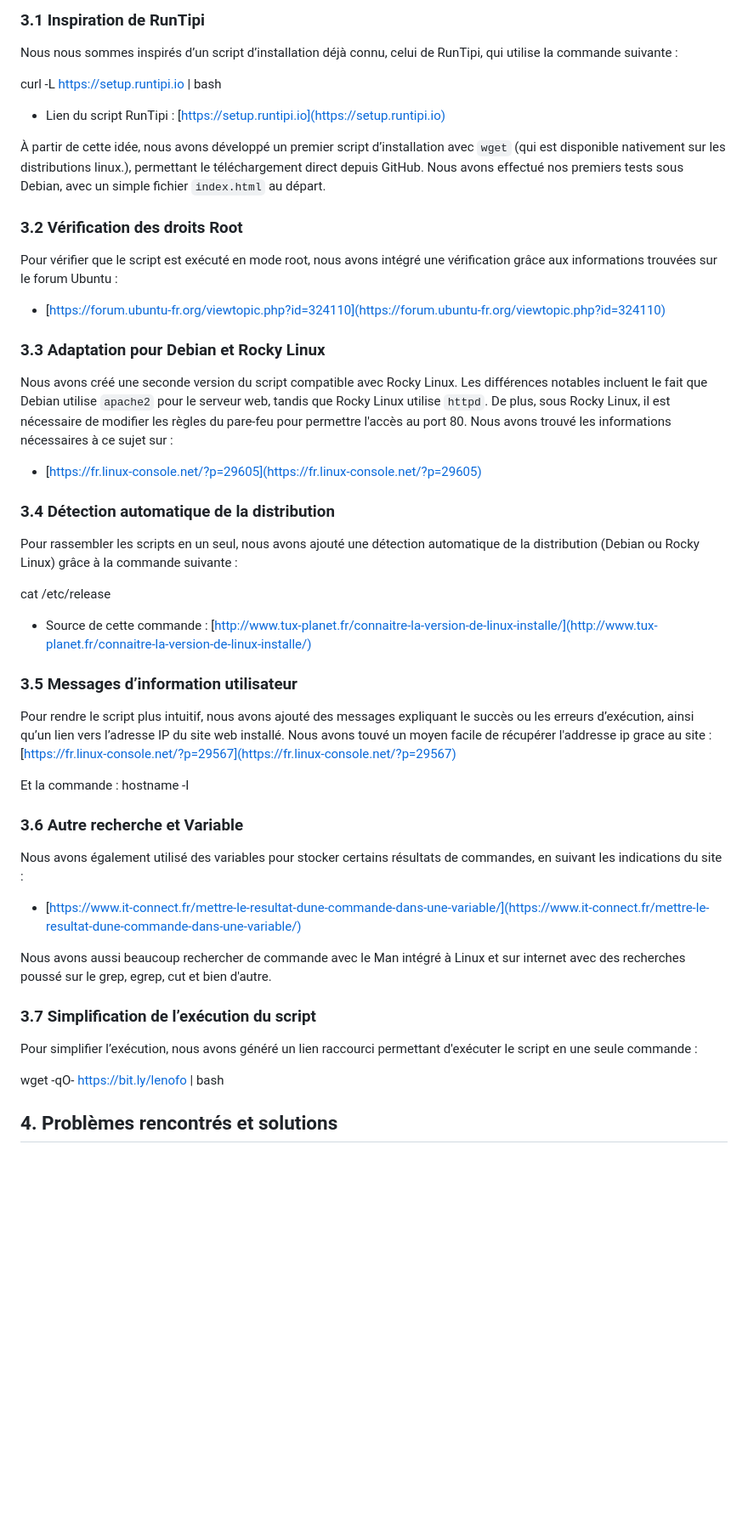
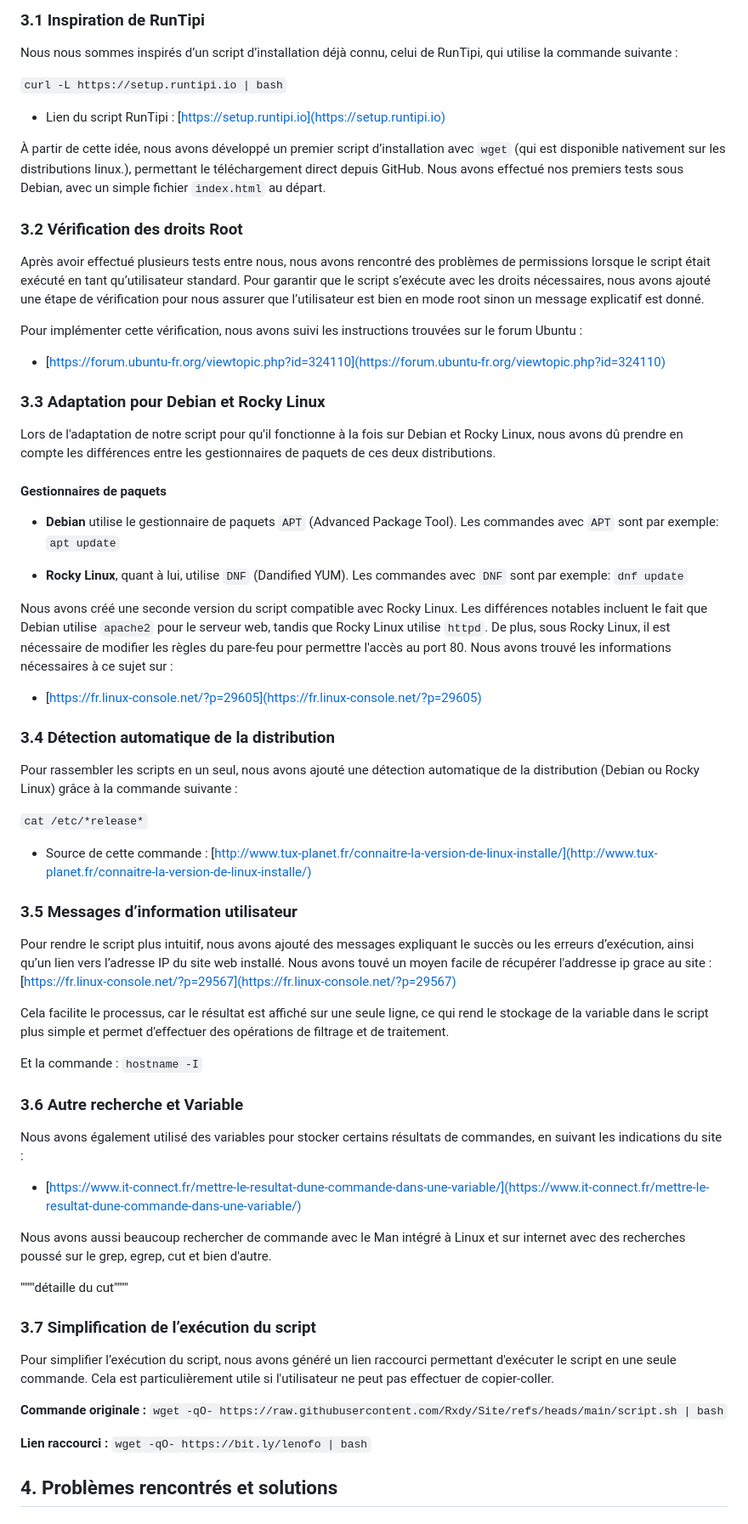
Before and after one commit to Rxdy/Site, a Markdown page: EXPLICATION.md, the part around the change printed below. Shown: that part at 85% size. Drawn GitHub-style; blank space fills up the shorter version.

Commit message:
correction du EXPLICATION.md

```diff
--- a/EXPLICATION.md
+++ b/EXPLICATION.md
@@ -11,31 +12,48 @@ Nous avons travaillé principalement via des appels sur Discord, parfois en peti
 ### 3.1 Inspiration de RunTipi
 Nous nous sommes inspirés d’un script d’installation déjà connu, celui de RunTipi, qui utilise la commande suivante :
 
-curl -L https://setup.runtipi.io | bash
+`curl -L https://setup.runtipi.io | bash`
 
 - Lien du script RunTipi : [https://setup.runtipi.io](https://setup.runtipi.io)
 
 À partir de cette idée, nous avons développé un premier script d’installation avec `wget` (qui est disponible nativement sur les distributions linux.), permettant le téléchargement direct depuis GitHub. Nous avons effectué nos premiers tests sous Debian, avec un simple fichier `index.html` au départ.
 
 ### 3.2 Vérification des droits Root
-Pour vérifier que le script est exécuté en mode root, nous avons intégré une vérification grâce aux informations trouvées sur le forum Ubuntu :
+Après avoir effectué plusieurs tests entre nous, nous avons rencontré des problèmes de permissions lorsque le script était exécuté en tant qu’utilisateur standard. Pour garantir que le script s’exécute avec les droits nécessaires, nous avons ajouté une étape de vérification pour nous assurer que l’utilisateur est bien en mode root sinon un message explicatif est donné.
+
+Pour implémenter cette vérification, nous avons suivi les instructions trouvées sur le forum Ubuntu :
 - [https://forum.ubuntu-fr.org/viewtopic.php?id=324110](https://forum.ubuntu-fr.org/viewtopic.php?id=324110)
 
 ### 3.3 Adaptation pour Debian et Rocky Linux
+
+Lors de l'adaptation de notre script pour qu'il fonctionne à la fois sur Debian et Rocky Linux, nous avons dû prendre en compte les différences entre les gestionnaires de paquets de ces deux distributions.
+
+#### Gestionnaires de paquets
+
+- **Debian** utilise le gestionnaire de paquets `APT` (Advanced Package Tool).
+Les commandes avec `APT` sont par exemple:
+`apt update`
+
+- **Rocky Linux**, quant à lui, utilise `DNF` (Dandified YUM).
+Les commandes avec `DNF` sont par exemple:
+`dnf update`
+
 Nous avons créé une seconde version du script compatible avec Rocky Linux. Les différences notables incluent le fait que Debian utilise `apache2` pour le serveur web, tandis que Rocky Linux utilise `httpd`. De plus, sous Rocky Linux, il est nécessaire de modifier les règles du pare-feu pour permettre l'accès au port 80. Nous avons trouvé les informations nécessaires à ce sujet sur :
 - [https://fr.linux-console.net/?p=29605](https://fr.linux-console.net/?p=29605)
 
 ### 3.4 Détection automatique de la distribution
 Pour rassembler les scripts en un seul, nous avons ajouté une détection automatique de la distribution (Debian ou Rocky Linux) grâce à la commande suivante :
 
-cat /etc/release
+`cat /etc/*release*`
 
 - Source de cette commande : [http://www.tux-planet.fr/connaitre-la-version-de-linux-installe/](http://www.tux-planet.fr/connaitre-la-version-de-linux-installe/)
 
 ### 3.5 Messages d’information utilisateur
 Pour rendre le script plus intuitif, nous avons ajouté des messages expliquant le succès ou les erreurs d’exécution, ainsi qu’un lien vers l’adresse IP du site web installé. Nous avons touvé un moyen facile de récupérer l'addresse ip grace au site : [https://fr.linux-console.net/?p=29567](https://fr.linux-console.net/?p=29567)
 
-Et la commande : hostname -I
+Cela facilite le processus, car le résultat est affiché sur une seule ligne, ce qui rend le stockage de la variable dans le script plus simple et permet d'effectuer des opérations de filtrage et de traitement.
+
+Et la commande : `hostname -I`
 
 ### 3.6 Autre recherche et Variable
 Nous avons également utilisé des variables pour stocker certains résultats de commandes, en suivant les indications du site :
@@ -43,11 +61,17 @@ Nous avons également utilisé des variables pour stocker certains résultats de
 
 Nous avons aussi beaucoup rechercher de commande avec le Man intégré à Linux et sur internet avec des recherches poussé sur le grep, egrep, cut et bien d'autre.
 
+""""détaille du cut""""
+
 ### 3.7 Simplification de l’exécution du script
-Pour simplifier l’exécution, nous avons généré un lien raccourci permettant d'exécuter le script en une seule commande :
 
-wget -qO- https://bit.ly/lenofo | bash
+Pour simplifier l’exécution du script, nous avons généré un lien raccourci permettant d'exécuter le script en une seule commande. Cela est particulièrement utile si l'utilisateur ne peut pas effectuer de copier-coller.
 
+**Commande originale :**
+`wget -qO- https://raw.githubusercontent.com/Rxdy/Site/refs/heads/main/script.sh | bash`
+
+**Lien raccourci :**
+`wget -qO- https://bit.ly/lenofo | bash`
 
 ## 4. Problèmes rencontrés et solutions
 
```
Also changed, not shown: other parts of EXPLICATION.md (+5 -4 lines).
